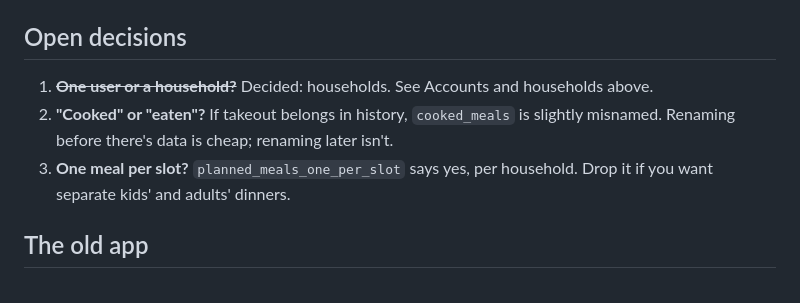
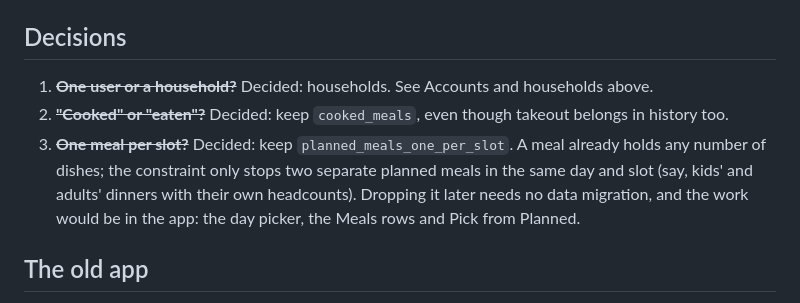
Before and after one commit to bradley-pettman/rotisserie, a Markdown page: docs/ROADMAP.md, the part around the change. Drawn GitHub-style.

Commit message:
docs(roadmap): settle the cooked-meals naming and one-meal-per-slot decisions
Co-Authored-By: Claude Opus 5.5 <noreply@anthropic.com>

```diff
--- a/docs/ROADMAP.md
+++ b/docs/ROADMAP.md
@@ -282,14 +282,18 @@ restore has been tested.
   (`expo-keep-awake`), started from a recipe or a planned meal's dish. Needs
   `instructions` split into steps first
 
-## Open decisions
+## Decisions
 
 1. ~~**One user or a household?**~~ Decided: households. See Accounts and
    households above.
-2. **"Cooked" or "eaten"?** If takeout belongs in history, `cooked_meals` is
-   slightly misnamed. Renaming before there's data is cheap; renaming later isn't.
-3. **One meal per slot?** `planned_meals_one_per_slot` says yes, per household.
-   Drop it if you want separate kids' and adults' dinners.
+2. ~~**"Cooked" or "eaten"?**~~ Decided: keep `cooked_meals`, even though
+   takeout belongs in history too.
+3. ~~**One meal per slot?**~~ Decided: keep `planned_meals_one_per_slot`. A
+   meal already holds any number of dishes; the constraint only stops two
+   separate planned meals in the same day and slot (say, kids' and adults'
+   dinners with their own headcounts). Dropping it later needs no data
+   migration, and the work would be in the app: the day picker, the Meals
+   rows and Pick from Planned.
 
 ## The old app
 
```
